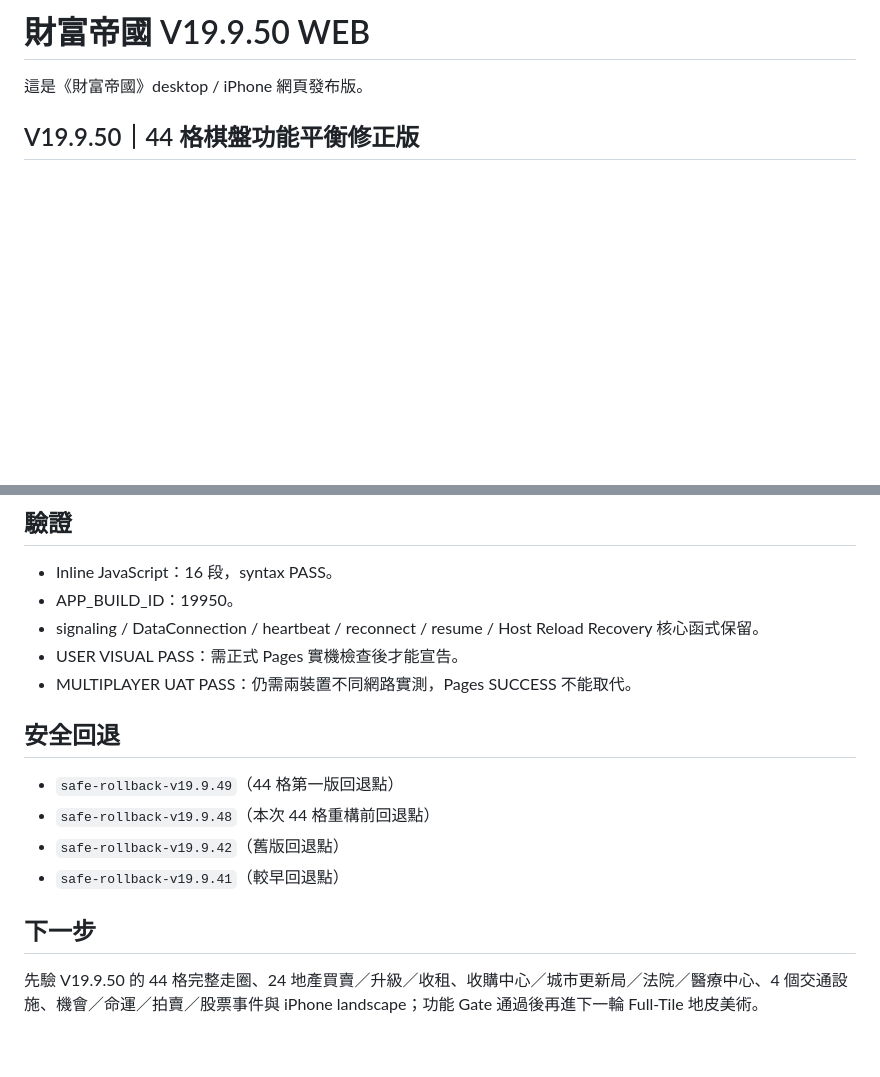
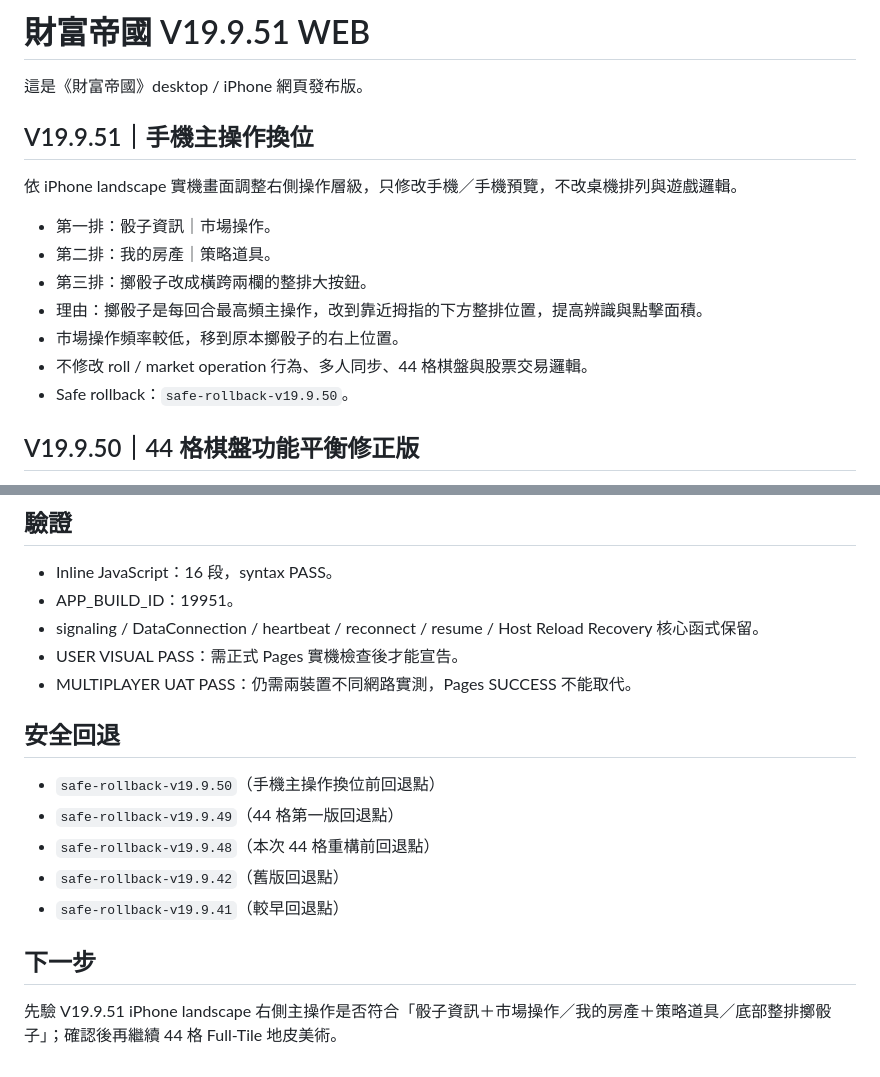
Before and after one commit to YiQ1796/Wealth_Empire, a Markdown page: README.md, 2 parts joined by grey strips. Drawn GitHub-style; blank space fills up the shorter version.

Commit message:
V19.9.51 document mobile control position swap

```diff
--- a/README.md
+++ b/README.md
@@ -1,6 +1,18 @@
-# 財富帝國 V19.9.50 WEB
+# 財富帝國 V19.9.51 WEB
 
 這是《財富帝國》desktop / iPhone 網頁發布版。
+
+
+## V19.9.51｜手機主操作換位
+依 iPhone landscape 實機畫面調整右側操作層級，只修改手機／手機預覽，不改桌機排列與遊戲邏輯。
+
+- 第一排：骰子資訊｜市場操作。
+- 第二排：我的房產｜策略道具。
+- 第三排：擲骰子改成橫跨兩欄的整排大按鈕。
+- 理由：擲骰子是每回合最高頻主操作，改到靠近拇指的下方整排位置，提高辨識與點擊面積。
+- 市場操作頻率較低，移到原本擲骰子的右上位置。
+- 不修改 roll / market operation 行為、多人同步、44 格棋盤與股票交易邏輯。
+- Safe rollback：`safe-rollback-v19.9.50`。
 
 
 ## V19.9.50｜44 格棋盤功能平衡修正版
@@ -85,16 +97,17 @@ Pages #86 實際部署回歸發現 390px 高的 iPhone landscape 會被底部「
 
 ## 驗證
 - Inline JavaScript：16 段，syntax PASS。
-- APP_BUILD_ID：19950。
+- APP_BUILD_ID：19951。
 - signaling / DataConnection / heartbeat / reconnect / resume / Host Reload Recovery 核心函式保留。
 - USER VISUAL PASS：需正式 Pages 實機檢查後才能宣告。
 - MULTIPLAYER UAT PASS：仍需兩裝置不同網路實測，Pages SUCCESS 不能取代。
 
 ## 安全回退
+- `safe-rollback-v19.9.50`（手機主操作換位前回退點）
 - `safe-rollback-v19.9.49`（44 格第一版回退點）
 - `safe-rollback-v19.9.48`（本次 44 格重構前回退點）
 - `safe-rollback-v19.9.42`（舊版回退點）
 - `safe-rollback-v19.9.41`（較早回退點）
 
 ## 下一步
-先驗 V19.9.50 的 44 格完整走圈、24 地產買賣／升級／收租、收購中心／城市更新局／法院／醫療中心、4 個交通設施、機會／命運／拍賣／股票事件與 iPhone landscape；功能 Gate 通過後再進下一輪 Full-Tile 地皮美術。
+先驗 V19.9.51 iPhone landscape 右側主操作是否符合「骰子資訊＋市場操作／我的房產＋策略道具／底部整排擲骰子」；確認後再繼續 44 格 Full-Tile 地皮美術。
```
